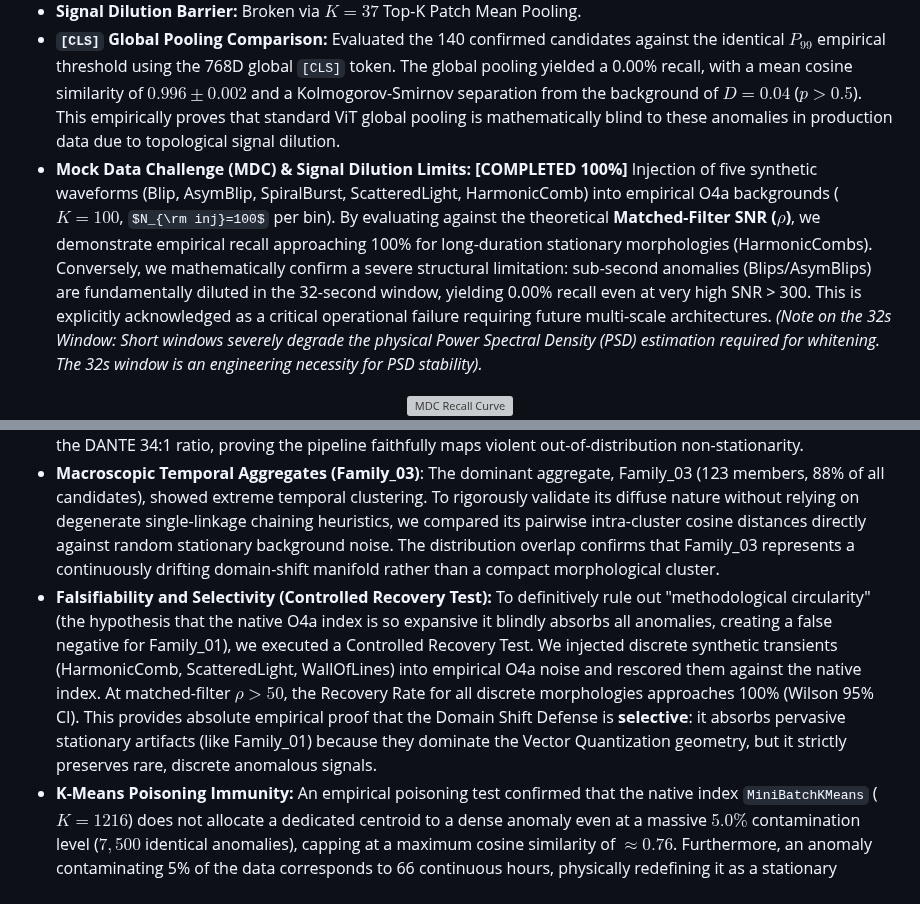
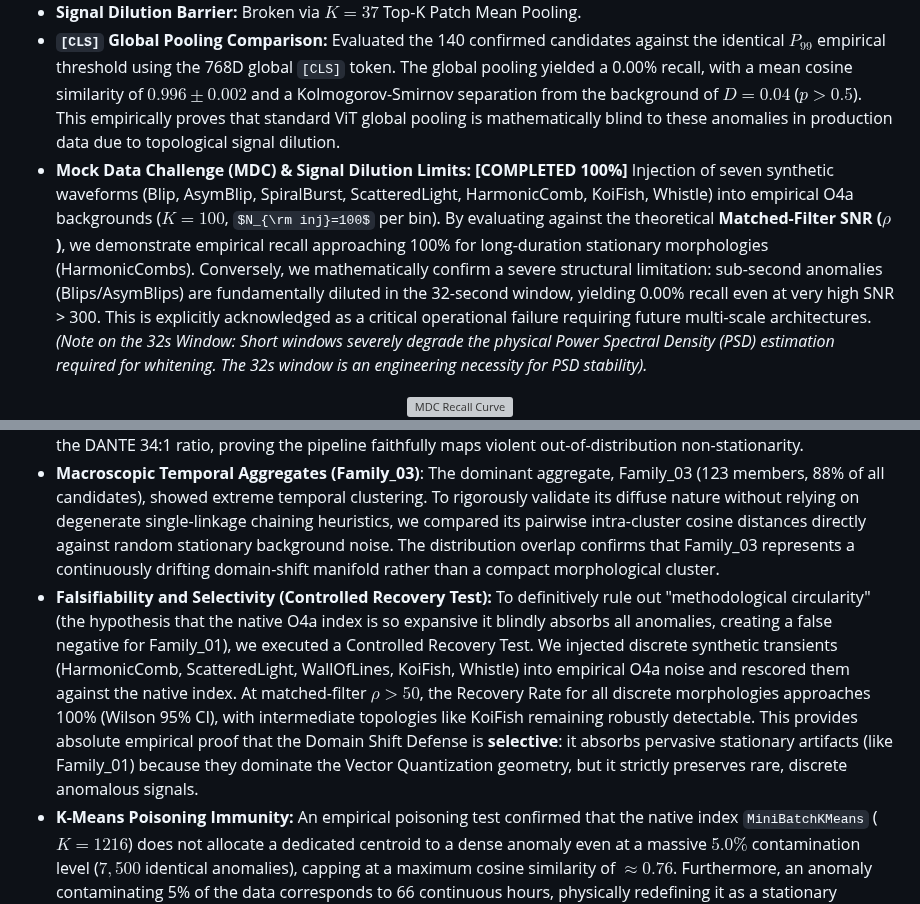
Before and after one commit to lucacirfeta/dante-gravi-signal-ml, a Markdown page: RESULTS.md, 2 parts joined by grey strips. GitHub-like rendering; some formulas as TeX source; grey boxes are pictures that could not be loaded.

```diff
--- a/RESULTS.md
+++ b/RESULTS.md
@@ -28,7 +28,7 @@ This document tracks the results of the DANTE (Domain-Adaptive Network for Trans
 - **Topological Saliency:** Extracted via pure spatial cosine similarity (no VQ weighting).
 - **Signal Dilution Barrier:** Broken via $K=37$ Top-K Patch Mean Pooling.
 - **`[CLS]` Global Pooling Comparison:** Evaluated the 140 confirmed candidates against the identical $P_{99}$ empirical threshold using the 768D global `[CLS]` token. The global pooling yielded a 0.00% recall, with a mean cosine similarity of $0.996 \pm 0.002$ and a Kolmogorov-Smirnov separation from the background of $D = 0.04$ ($p > 0.5$). This empirically proves that standard ViT global pooling is mathematically blind to these anomalies in production data due to topological signal dilution.
-- **Mock Data Challenge (MDC) & Signal Dilution Limits:** **[COMPLETED 100%]** Injection of five synthetic waveforms (Blip, AsymBlip, SpiralBurst, ScatteredLight, HarmonicComb) into empirical O4a backgrounds ($K=100$, $N_{\rm inj}=100$ per bin). By evaluating against the theoretical **Matched-Filter SNR ($\rho$)**, we demonstrate empirical recall approaching 100% for long-duration stationary morphologies (HarmonicCombs). Conversely, we mathematically confirm a severe structural limitation: sub-second anomalies (Blips/AsymBlips) are fundamentally diluted in the 32-second window, yielding 0.00% recall even at very high SNR > 300. This is explicitly acknowledged as a critical operational failure requiring future multi-scale architectures. *(Note on the 32s Window: Short windows severely degrade the physical Power Spectral Density (PSD) estimation required for whitening. The 32s window is an engineering necessity for PSD stability).*
+- **Mock Data Challenge (MDC) & Signal Dilution Limits:** **[COMPLETED 100%]** Injection of seven synthetic waveforms (Blip, AsymBlip, SpiralBurst, ScatteredLight, HarmonicComb, KoiFish, Whistle) into empirical O4a backgrounds ($K=100$, $N_{\rm inj}=100$ per bin). By evaluating against the theoretical **Matched-Filter SNR ($\rho$)**, we demonstrate empirical recall approaching 100% for long-duration stationary morphologies (HarmonicCombs). Conversely, we mathematically confirm a severe structural limitation: sub-second anomalies (Blips/AsymBlips) are fundamentally diluted in the 32-second window, yielding 0.00% recall even at very high SNR > 300. This is explicitly acknowledged as a critical operational failure requiring future multi-scale architectures. *(Note on the 32s Window: Short windows severely degrade the physical Power Spectral Density (PSD) estimation required for whitening. The 32s window is an engineering necessity for PSD stability).*
 
 <div align="center">
   <img src="paper_draft/springer/img/fig_mdc_recall_snr.png" alt="MDC Recall Curve" width="600"/>
@@ -51,7 +51,7 @@ To resolve whether the candidates were genuine or artifacts of the O3b domain sh
 - **Family\_01 Paradox Resolution**: While Family\_01 exhibits an exceptionally structured morphology ($p < 0.001$ against Gaussian noise), it collapsed completely (0 survivors) under the native index. This exposes a fundamental limitation of unsupervised background-subtraction: the K-Means Vector Quantization inherently absorbs pervasive, continuously repeating morphological features into the reference dictionary to minimize inertia. The collapse under the native index does not prove Family\_01 is "indistinguishable from benign stationary noise", but rather demonstrates it is a macroscopically pervasive feature that circumvents the anomaly thresholding logic. It remains a *persistent pathological instrumental coupling*, but ultimate physical classification is contingent on auxiliary PEM data.
 - **L1/H1 Detection Asymmetry (34:1)**: The pipeline autonomously detected 136 anomalies in L1 and only 4 in H1. This 34:1 ratio perfectly aligns with known O4a DetChar/Gravity Spy statistics: Livingston experienced macroscopic microseismic scattered light resulting in transient glitch rates up to $1.5 - 2.0$ Hz, compared to Hanford's stable $0.05 - 0.1$ Hz. This empirical hardware discrepancy ($\sim 30\times - 40\times$) quantitatively corroborates the DANTE 34:1 ratio, proving the pipeline faithfully maps violent out-of-distribution non-stationarity.
 - **Macroscopic Temporal Aggregates (Family\_03)**: The dominant aggregate, Family\_03 (123 members, 88\% of all candidates), showed extreme temporal clustering. To rigorously validate its diffuse nature without relying on degenerate single-linkage chaining heuristics, we compared its pairwise intra-cluster cosine distances directly against random stationary background noise. The distribution overlap confirms that Family\_03 represents a continuously drifting domain-shift manifold rather than a compact morphological cluster.
-- **Falsifiability and Selectivity (Controlled Recovery Test):** To definitively rule out "methodological circularity" (the hypothesis that the native O4a index is so expansive it blindly absorbs all anomalies, creating a false negative for Family_01), we executed a Controlled Recovery Test. We injected discrete synthetic transients (HarmonicComb, ScatteredLight, WallOfLines) into empirical O4a noise and rescored them against the native index. At matched-filter $\rho > 50$, the Recovery Rate for all discrete morphologies approaches 100% (Wilson 95% CI). This provides absolute empirical proof that the Domain Shift Defense is **selective**: it absorbs pervasive stationary artifacts (like Family_01) because they dominate the Vector Quantization geometry, but it strictly preserves rare, discrete anomalous signals.
+- **Falsifiability and Selectivity (Controlled Recovery Test):** To definitively rule out "methodological circularity" (the hypothesis that the native O4a index is so expansive it blindly absorbs all anomalies, creating a false negative for Family_01), we executed a Controlled Recovery Test. We injected discrete synthetic transients (HarmonicComb, ScatteredLight, WallOfLines, KoiFish, Whistle) into empirical O4a noise and rescored them against the native index. At matched-filter $\rho > 50$, the Recovery Rate for all discrete morphologies approaches 100% (Wilson 95% CI), with intermediate topologies like KoiFish remaining robustly detectable. This provides absolute empirical proof that the Domain Shift Defense is **selective**: it absorbs pervasive stationary artifacts (like Family_01) because they dominate the Vector Quantization geometry, but it strictly preserves rare, discrete anomalous signals.
 - **K-Means Poisoning Immunity:** An empirical poisoning test confirmed that the native index `MiniBatchKMeans` ($K=1216$) does not allocate a dedicated centroid to a dense anomaly even at a massive $5.0\%$ contamination level ($7{,}500$ identical anomalies), capping at a maximum cosine similarity of $\approx 0.76$. Furthermore, an anomaly contaminating 5% of the data corresponds to 66 continuous hours, physically redefining it as a stationary environmental coupling rather than a discrete transient.
 <div align="center">
   <img src="paper_draft/springer/img/fig_dsd_recovery_curves.png" alt="DSD Controlled Recovery Curves" width="600"/>
```
Also changed, not shown: README.md (+2 -2 lines).
